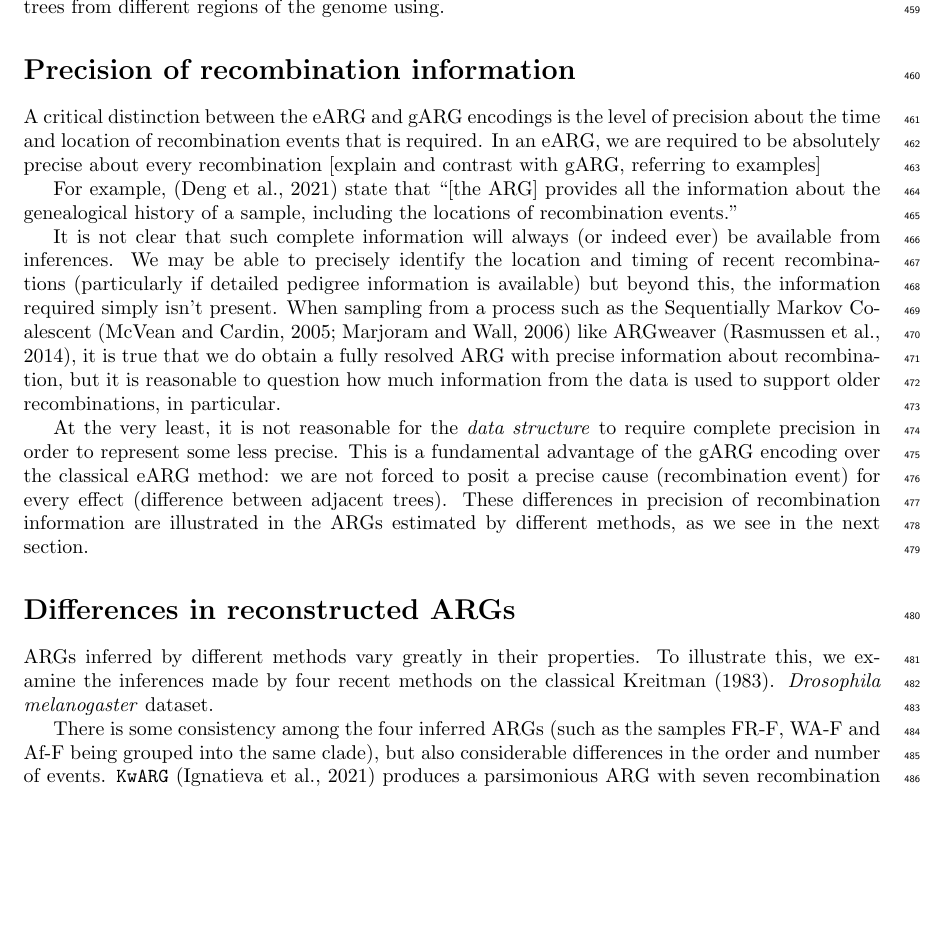
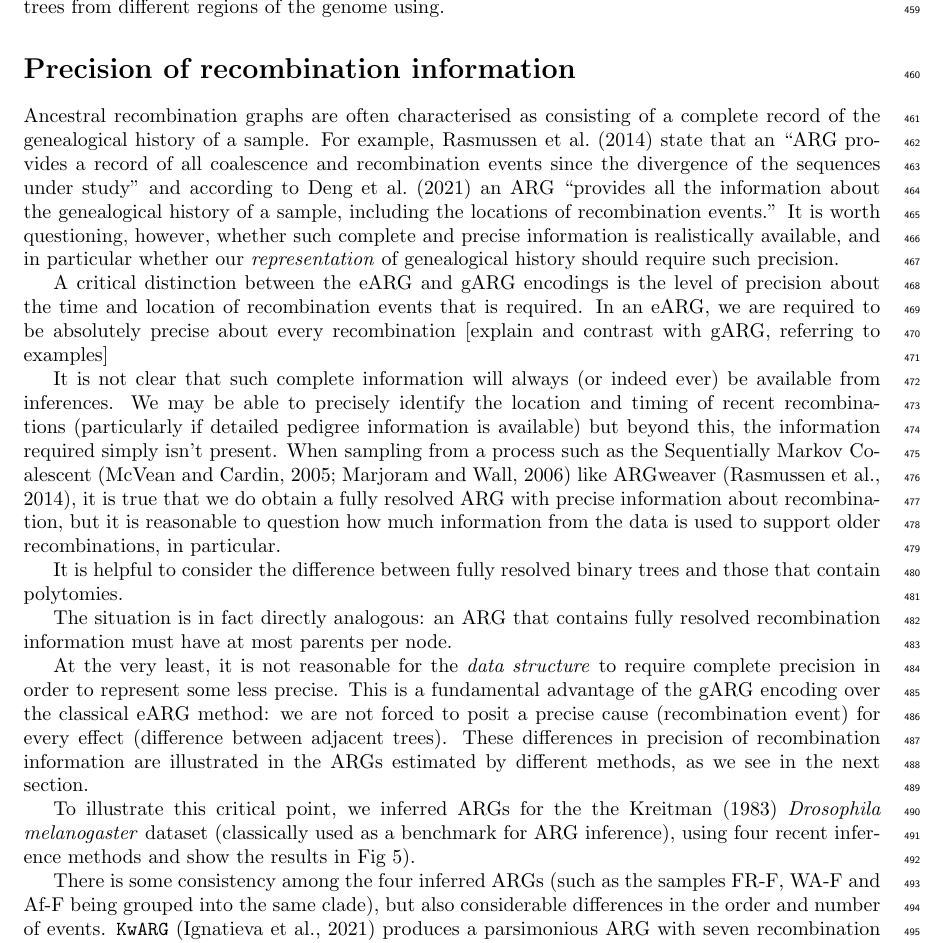
Before and after one commit to tskit-dev/what-is-an-arg-paper, a LaTeX paper (paper.tex): part of page 13 of 28, cut so that both start at the same text, the shorter picture padded with empty space. Compiled offline with pdfLaTeX.

Commit message:
Move discussion of ARGs into precision section

```diff
--- a/paper.tex
+++ b/paper.tex
@@ -1076,6 +1076,19 @@ trees from different regions of the genome
 using.
 
 \section*{Precision of recombination information}
+Ancestral recombination graphs are often characterised
+as consisting of a complete record of the genealogical history
+of a sample. For example,
+\cite{rasmussen2014genome} state that an ``ARG provides a record of all
+coalescence and recombination events since the divergence of the sequences
+under study'' and
+according to \cite{deng2021distribution} an ARG
+``provides all the information about the genealogical history of a sample,
+including the locations of recombination events.'' It is worth
+questioning, however, whether such complete and precise information is
+realistically available, and in particular whether our
+\emph{representation} of genealogical history should require
+such precision.
 
 % Not sure where this goes, but there are some critical points
 % that we want to explain and not just throw out there in the
@@ -1085,11 +1098,6 @@ is the level of precision about the time and location of
 recombination events that is required. In an eARG, we are
 required to be absolutely precise about every recombination
 [explain and contrast with gARG, referring to examples]
-
-For example, \citep{deng2021distribution} state that
-``[the ARG] provides
-all the information about the genealogical history of a sample,
-including the locations of recombination events.''
 
 % JK: This is very rough, just jotting down the basic ideas,
 % will need substantial revision.
@@ -1107,6 +1115,14 @@ information about recombination, but it is reasonable
 to question how much information from the data is used
 to support older recombinations, in particular.
 
+It is helpful to consider the difference between fully
+resolved binary trees and those that contain polytomies.
+
+The situation is in fact directly analogous: an ARG that
+contains fully resolved recombination information must have
+at most parents per node.
+
+
 At the very least, it is not reasonable for the \emph{data
 structure} to require complete precision in order to
 represent some less precise. This is a fundamental
@@ -1116,12 +1132,6 @@ event) for every effect (difference between adjacent trees).
 These differences in precision of recombination
 information are illustrated in the ARGs estimated by different
 methods, as we see in the next section.
-
-\section*{Differences in reconstructed ARGs}
-ARGs inferred by different methods vary greatly in their properties.
-To illustrate this, we examine the inferences made by four
-recent methods on the classical \citet{kreitman1983nucleotide}.
-\emph{Drosophila melanogaster} dataset.
 
 
 \begin{figure} \begin{center}
@@ -1134,6 +1144,12 @@ algorithm,  rather than being
 a direct measure of time. Additional notes about these ARGs.
 }
 \end{figure}
+
+To illustrate this critical point, we inferred ARGs for the
+the \citet{kreitman1983nucleotide} \emph{Drosophila melanogaster} dataset
+(classically used as a benchmark for ARG inference),
+using four recent inference methods and show the results in
+Fig~\ref{fig-inferred-args}).
 
 There is some consistency among the four inferred ARGs (such as the samples
 FR-F, WA-F and Af-F being grouped into the same clade), but also considerable
```
Also changed, not shown: paper.tex (18 more changed lines).
